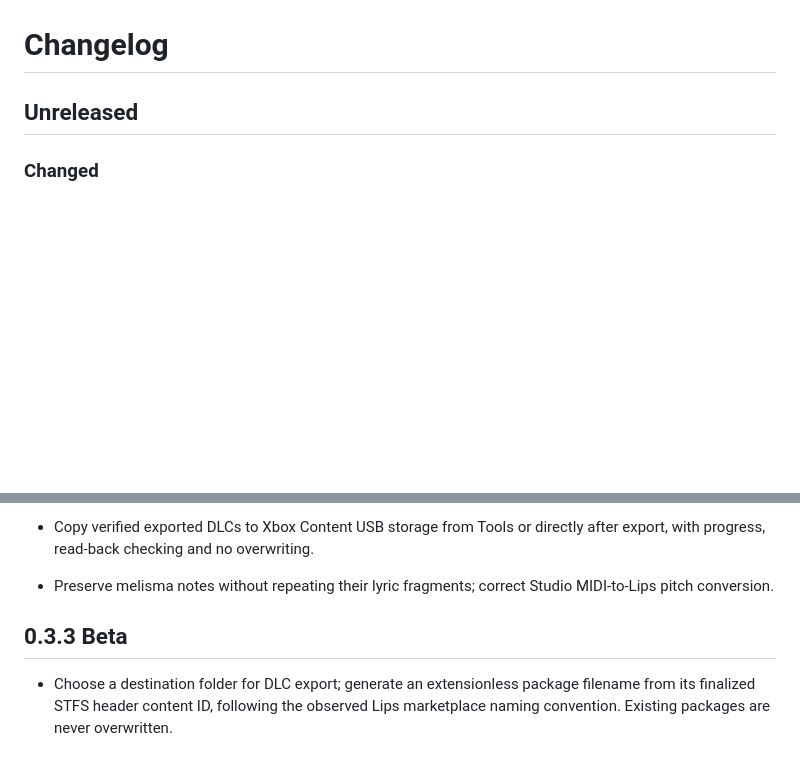
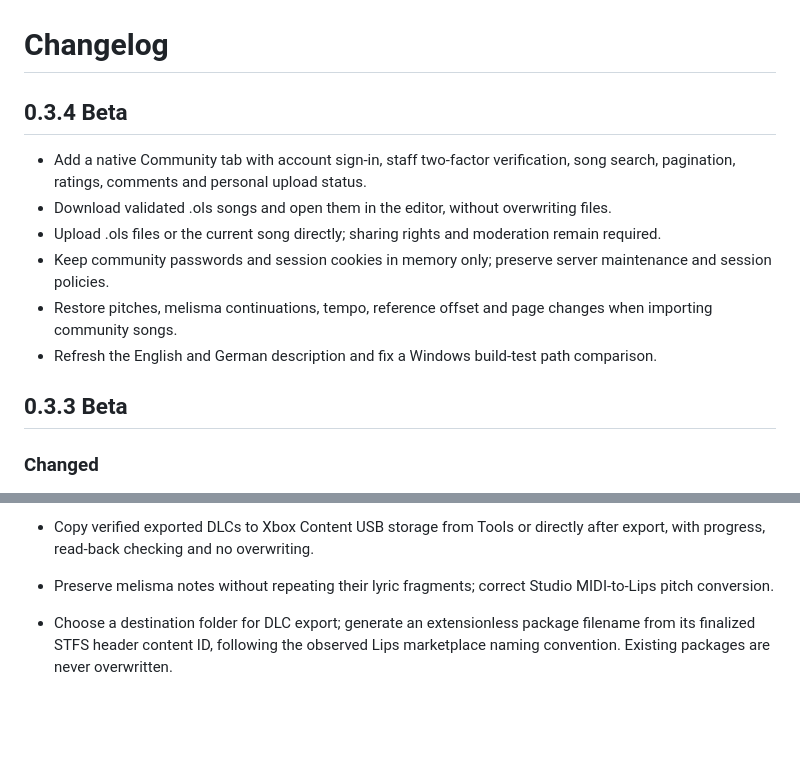
Before and after one commit to gerrit117/OpenLips-Studio, a Markdown page: CHANGELOG.md, 2 parts joined by grey strips. Rendered like a GitHub page; blank space fills up the shorter version.

```diff
--- a/CHANGELOG.md
+++ b/CHANGELOG.md
@@ -1,6 +1,16 @@
 # Changelog
 
-## Unreleased
+## 0.3.4 Beta
+
+- Add a native Community tab with account sign-in, staff two-factor verification,
+  song search, pagination, ratings, comments and personal upload status.
+- Download validated .ols songs and open them in the editor, without overwriting files.
+- Upload .ols files or the current song directly; sharing rights and moderation remain required.
+- Keep community passwords and session cookies in memory only; preserve server maintenance and session policies.
+- Restore pitches, melisma continuations, tempo, reference offset and page changes when importing community songs.
+- Refresh the English and German description and fix a Windows build-test path comparison.
+
+## 0.3.3 Beta
 ### Changed
 - Add an undoable Intelligent Page Breaks toolbar action that balances whole
   lyric passages using vocal pauses, punctuation, existing breaks and soft
@@ -48,8 +58,6 @@
   after export, with progress, read-back checking and no overwriting.
 - Preserve melisma notes without repeating their lyric fragments; correct
   Studio MIDI-to-Lips pitch conversion.
-
-## 0.3.3 Beta
 
 - Choose a destination folder for DLC export; generate an extensionless package
   filename from its finalized STFS header content ID, following the observed
```
Also changed, not shown: README.de.md (+7 -0 lines), README.md (+6 -0 lines), docs/studio_community.md (added, +65 -0 lines), assets/screenshots/studio-community-de.png (added), assets/screenshots/studio-community.png (added), 10 other files.
